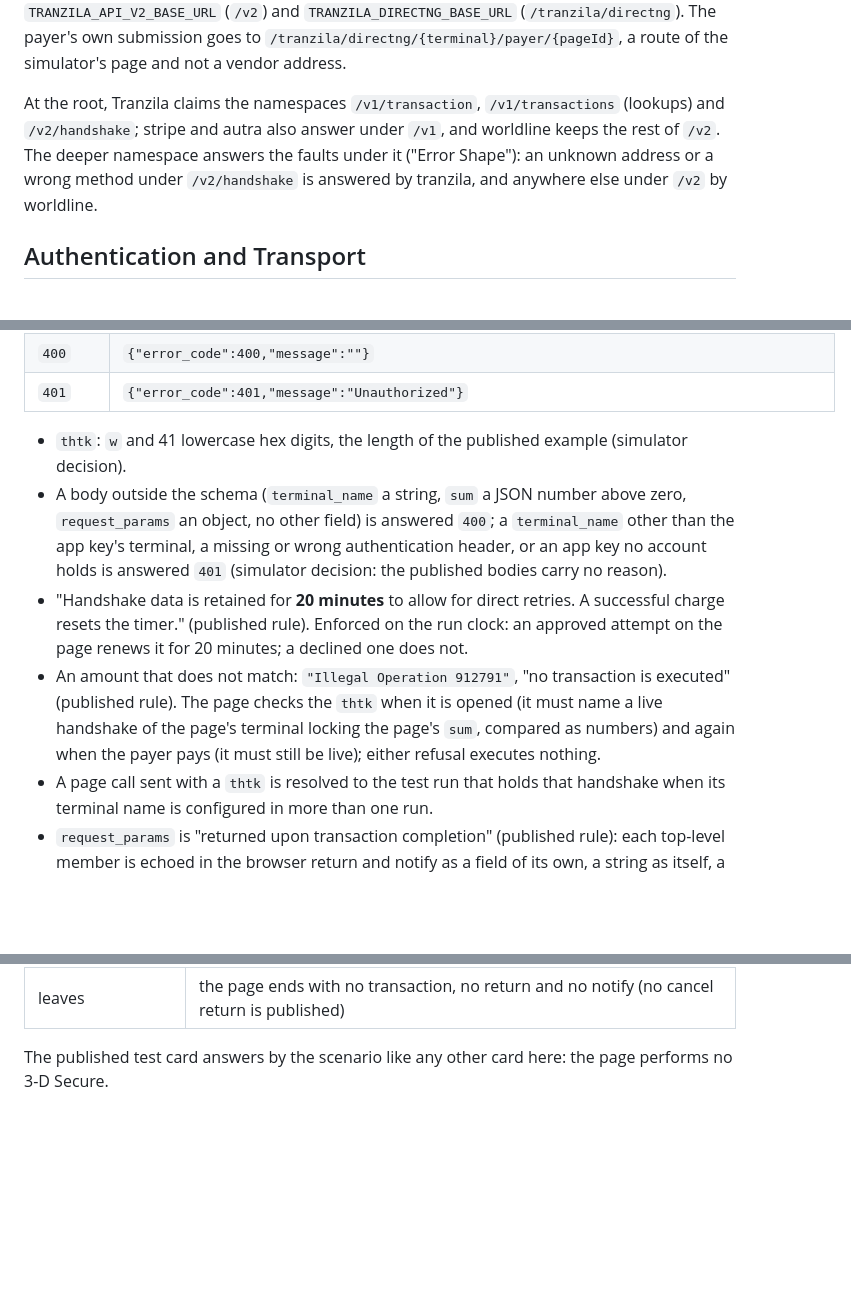
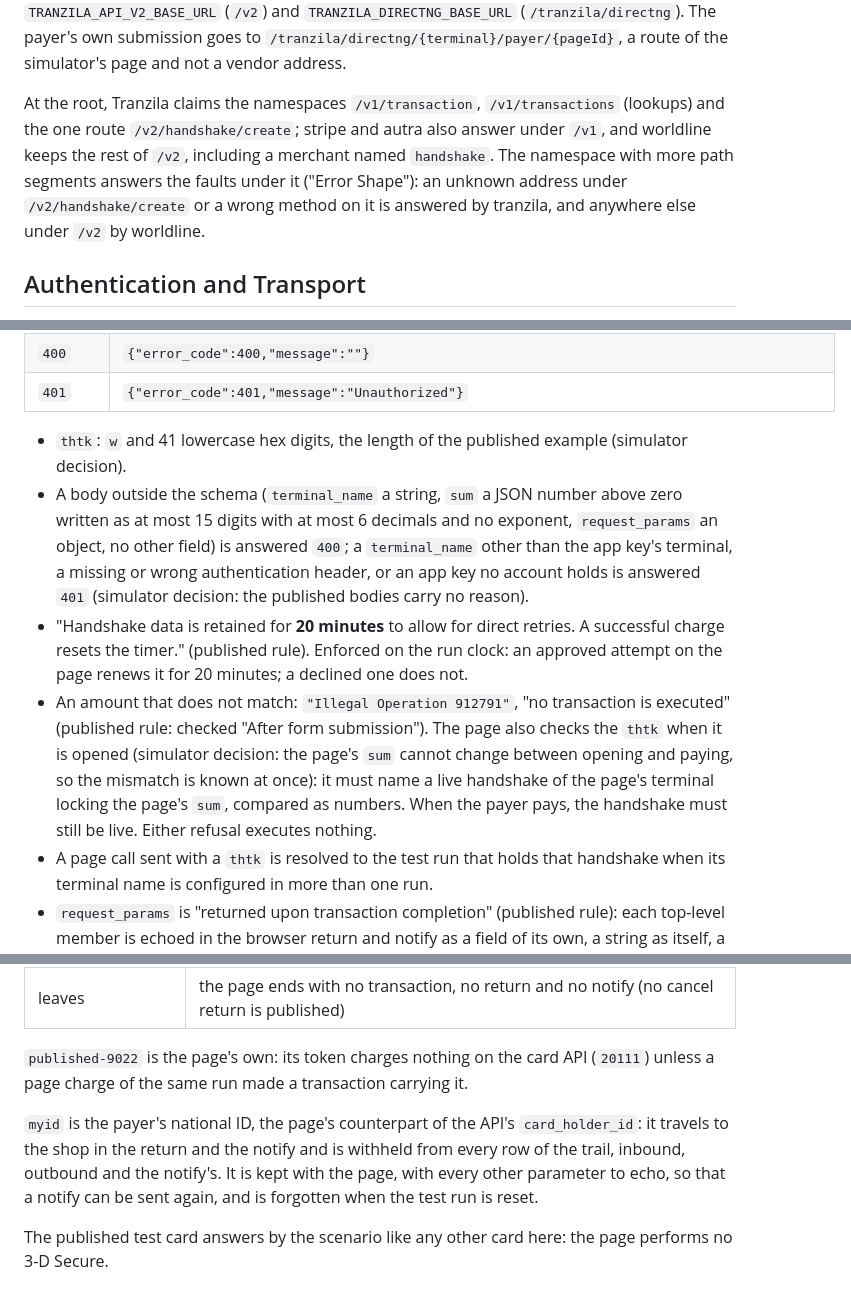
Before and after one commit to m-romanowski/psp-simulators, a Markdown page: doc/tranzila.md, 3 parts joined by grey strips. Drawn GitHub-style; blank space fills up the shorter version.

Commit message:
docs(tranzila): state the echoed parameters, the withheld myid, the page card and the handshake route as served

```diff
--- a/doc/tranzila.md
+++ b/doc/tranzila.md
@@ -74,10 +74,11 @@ and route aliases (`README.md`, "Route aliases") map the vendor's absolute URLs.
 (`/tranzila/directng`). The payer's own submission goes to `/tranzila/directng/{terminal}/payer/{pageId}`, a route of
 the simulator's page and not a vendor address.
 
-At the root, Tranzila claims the namespaces `/v1/transaction`, `/v1/transactions` (lookups) and `/v2/handshake`;
-stripe and autra also answer under `/v1`, and worldline keeps the rest of `/v2`. The deeper namespace answers the
-faults under it ("Error Shape"): an unknown address or a wrong method under `/v2/handshake` is answered by tranzila,
-and anywhere else under `/v2` by worldline.
+At the root, Tranzila claims the namespaces `/v1/transaction`, `/v1/transactions` (lookups) and the one route
+`/v2/handshake/create`; stripe and autra also answer under `/v1`, and worldline keeps the rest of `/v2`, including a
+merchant named `handshake`. The namespace with more path segments answers the faults under it ("Error Shape"): an
+unknown address under `/v2/handshake/create` or a wrong method on it is answered by tranzila, and anywhere else under
+`/v2` by worldline.
 
 ## Authentication and Transport
 
@@ -352,16 +353,18 @@ required (published schema).
 | `401`  | `{"error_code":401,"message":"Unauthorized"}`                                        |
 
 - `thtk`: `w` and 41 lowercase hex digits, the length of the published example (simulator decision).
-- A body outside the schema (`terminal_name` a string, `sum` a JSON number above zero, `request_params` an object, no
-  other field) is answered `400`; a `terminal_name` other than the app key's terminal, a missing or wrong
+- A body outside the schema (`terminal_name` a string, `sum` a JSON number above zero written as at most 15 digits
+  with at most 6 decimals and no exponent, `request_params` an object, no other field) is answered `400`; a `terminal_name` other than the app key's terminal, a missing or wrong
   authentication header, or an app key no account holds is answered `401` (simulator decision: the published bodies
   carry no reason).
 - "Handshake data is retained for **20 minutes** to allow for direct retries. A successful charge resets the timer."
   (published rule). Enforced on the run clock: an approved attempt on the page renews it for 20 minutes; a declined
   one does not.
-- An amount that does not match: `"Illegal Operation 912791"`, "no transaction is executed" (published rule). The page
-  checks the `thtk` when it is opened (it must name a live handshake of the page's terminal locking the page's `sum`,
-  compared as numbers) and again when the payer pays (it must still be live); either refusal executes nothing.
+- An amount that does not match: `"Illegal Operation 912791"`, "no transaction is executed" (published rule: checked
+  "After form submission"). The page also checks the `thtk` when it is opened (simulator decision: the page's `sum`
+  cannot change between opening and paying, so the mismatch is known at once): it must name a live handshake of the
+  page's terminal locking the page's `sum`, compared as numbers. When the payer pays, the handshake must still be
+  live. Either refusal executes nothing.
 - A page call sent with a `thtk` is resolved to the test run that holds that handshake when its terminal name is
   configured in more than one run.
 - `request_params` is "returned upon transaction completion" (published rule): each top-level member is echoed in the
@@ -414,6 +418,14 @@ of a parameter is a page of the simulator's own words ("Error Shape") and opens
 | pays under `K`                          | no transaction; `Response` per `tranzila.verification-approval-code` and the card's token as `TranzilaTK`; no scenario rule applies |
 | pays under a `DCdisable` already approved | no transaction, no return and no notify; the page shows "This payment has already been paid. Please contact customer service." and stays open |
 | leaves                                  | the page ends with no transaction, no return and no notify (no cancel return is published)                 |
+
+`published-9022` is the page's own: its token charges nothing on the card API (`20111`) unless a page charge of the
+same run made a transaction carrying it.
+
+`myid` is the payer's national ID, the page's counterpart of the API's `card_holder_id`: it travels to the shop in the
+return and the notify and is withheld from every row of the trail, inbound, outbound and the notify's. It is kept
+with the page, with every other parameter to echo, so that a notify can be sent again, and is forgotten when the test
+run is reset.
 
 The published test card answers by the scenario like any other card here: the page performs no 3-D Secure.
 
```
Also changed, not shown: other parts of doc/tranzila.md (+8 -7 lines).
